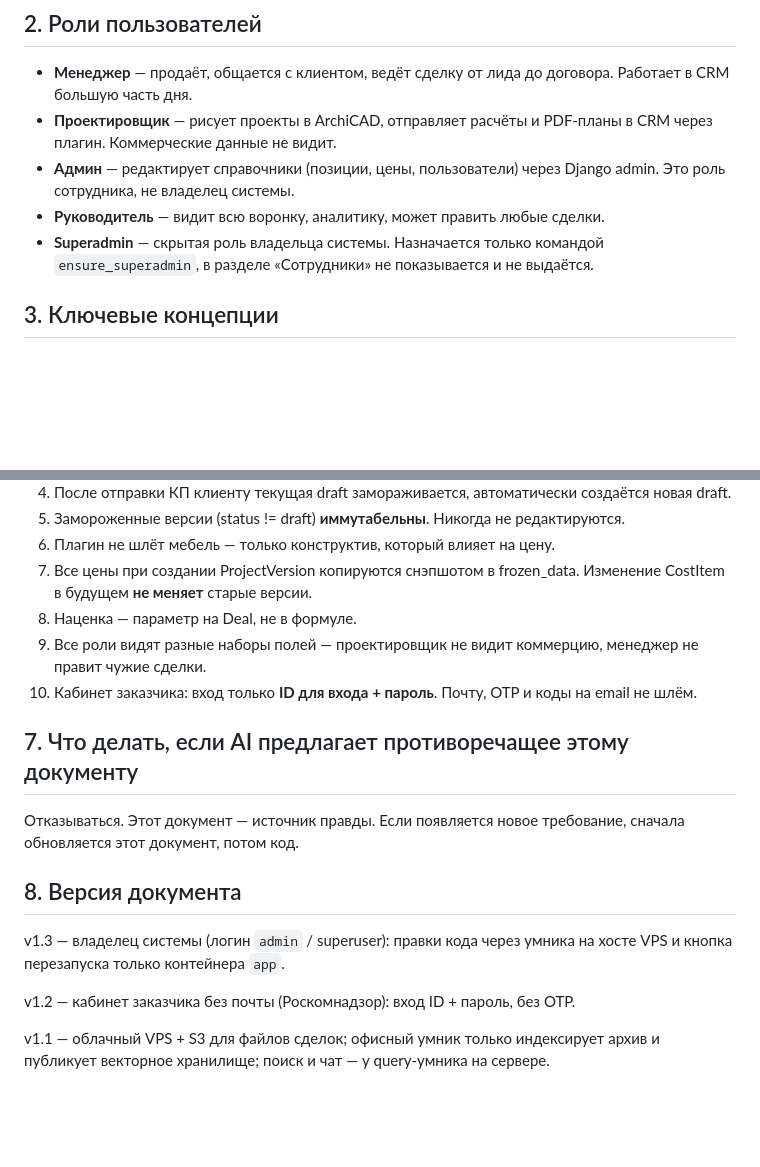
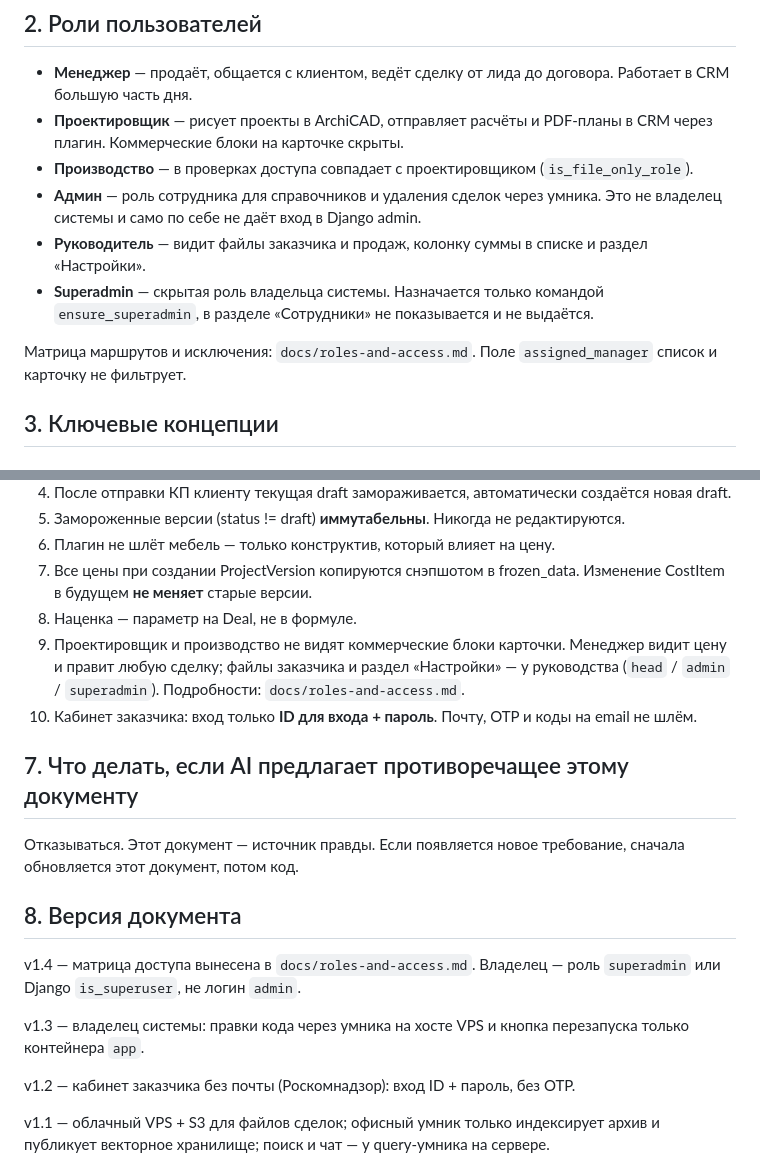
Before and after one commit to DGersmv/CH-Web, a Markdown page: ARCHITECTURE.md, 2 parts joined by grey strips. GitHub-like rendering; blank space fills up the shorter version.

```diff
--- a/ARCHITECTURE.md
+++ b/ARCHITECTURE.md
@@ -15,10 +15,13 @@
 ## 2. Роли пользователей
 
 - **Менеджер** — продаёт, общается с клиентом, ведёт сделку от лида до договора. Работает в CRM большую часть дня.
-- **Проектировщик** — рисует проекты в ArchiCAD, отправляет расчёты и PDF-планы в CRM через плагин. Коммерческие данные не видит.
-- **Админ** — редактирует справочники (позиции, цены, пользователи) через Django admin. Это роль сотрудника, не владелец системы.
-- **Руководитель** — видит всю воронку, аналитику, может править любые сделки.
+- **Проектировщик** — рисует проекты в ArchiCAD, отправляет расчёты и PDF-планы в CRM через плагин. Коммерческие блоки на карточке скрыты.
+- **Производство** — в проверках доступа совпадает с проектировщиком (`is_file_only_role`).
+- **Админ** — роль сотрудника для справочников и удаления сделок через умника. Это не владелец системы и само по себе не даёт вход в Django admin.
+- **Руководитель** — видит файлы заказчика и продаж, колонку суммы в списке и раздел «Настройки».
 - **Superadmin** — скрытая роль владельца системы. Назначается только командой `ensure_superadmin`, в разделе «Сотрудники» не показывается и не выдаётся.
+
+Матрица маршрутов и исключения: `docs/roles-and-access.md`. Поле `assigned_manager` список и карточку не фильтрует.
 
 ## 3. Ключевые концепции
 
@@ -206,7 +209,7 @@ S3 — один бакет **`ch-crm`** (Cloud.ru Object Storage, endpoint `http
 6. Плагин не шлёт мебель — только конструктив, который влияет на цену.
 7. Все цены при создании ProjectVersion копируются снэпшотом в frozen_data. Изменение CostItem в будущем **не меняет** старые версии.
 8. Наценка — параметр на Deal, не в формуле.
-9. Все роли видят разные наборы полей — проектировщик не видит коммерцию, менеджер не правит чужие сделки.
+9. Проектировщик и производство не видят коммерческие блоки карточки. Менеджер видит цену и правит любую сделку; файлы заказчика и раздел «Настройки» — у руководства (`head` / `admin` / `superadmin`). Подробности: `docs/roles-and-access.md`.
 10. Кабинет заказчика: вход только **ID для входа + пароль**. Почту, OTP и коды на email не шлём.
 
 ## 7. Что делать, если AI предлагает противоречащее этому документу
@@ -215,7 +218,9 @@ S3 — один бакет **`ch-crm`** (Cloud.ru Object Storage, endpoint `http
 
 ## 8. Версия документа
 
-v1.3 — владелец системы (логин `admin` / superuser): правки кода через умника на хосте VPS и кнопка перезапуска только контейнера `app`.
+v1.4 — матрица доступа вынесена в `docs/roles-and-access.md`. Владелец — роль `superadmin` или Django `is_superuser`, не логин `admin`.
+
+v1.3 — владелец системы: правки кода через умника на хосте VPS и кнопка перезапуска только контейнера `app`.
 
 v1.2 — кабинет заказчика без почты (Роскомнадзор): вход ID + пароль, без OTP.
 
```
Also changed, not shown: README.md (+4 -4 lines), docs/roles-and-access.md (added, +134 -0 lines).
